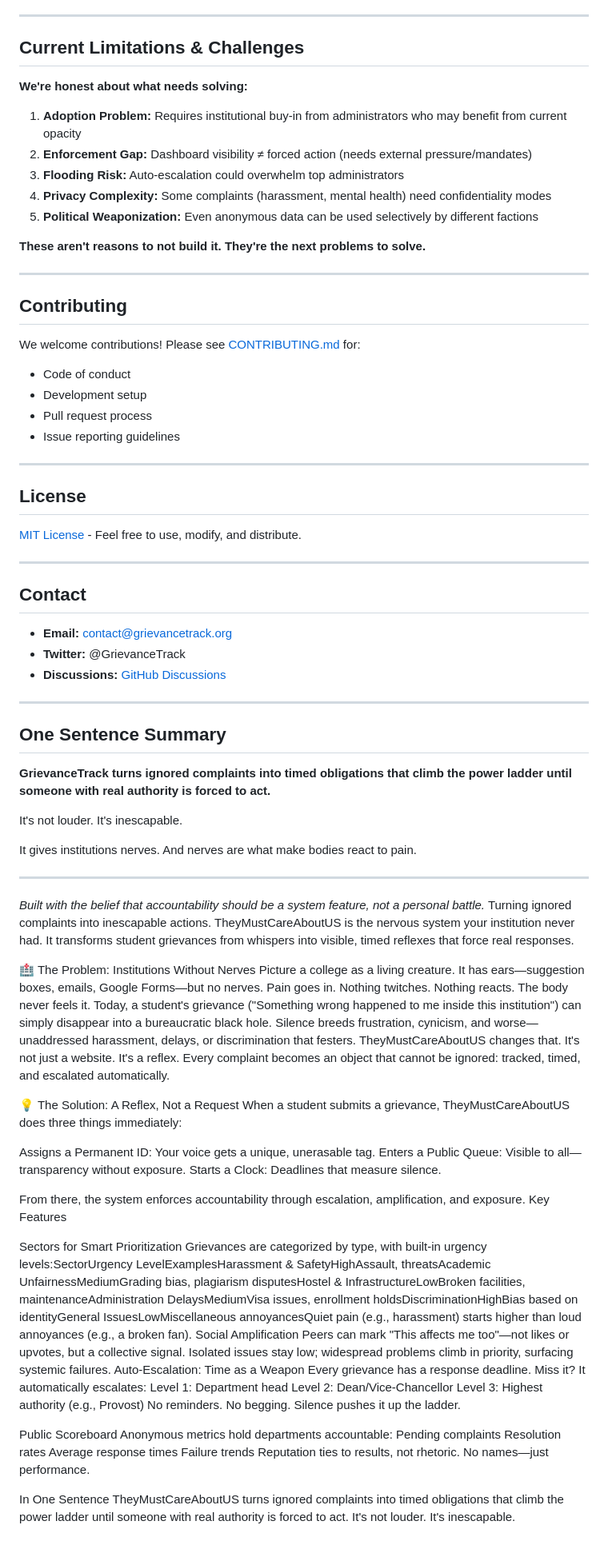
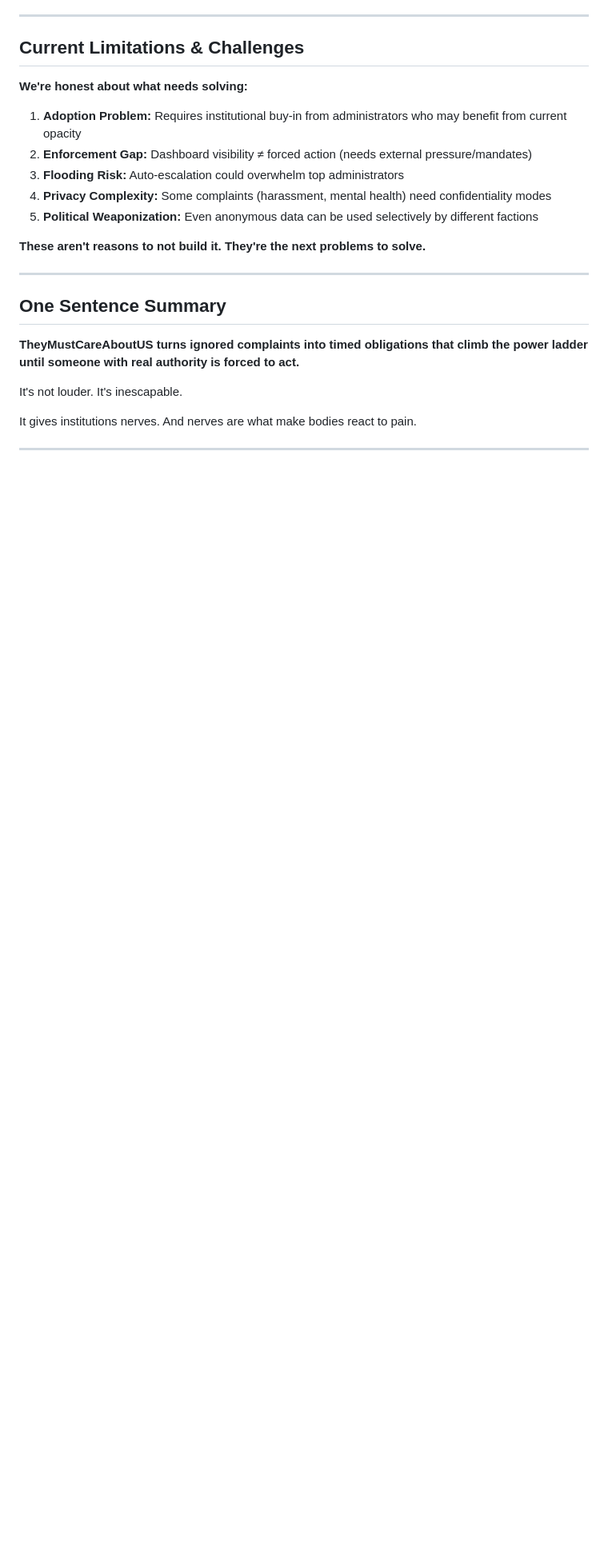
Before and after one commit to PhaNtoM-GHosT-11101/theyDontReallyCareAboutUS, a Markdown page: README.md, the part around one of its changes. Shown at 80% size. GitHub-like rendering; blank space fills up the shorter version.

Commit message:
Rename project to 'TheyMustCareAboutUS'
Updated project name and key features in README.

```diff
--- a/README.md
+++ b/README.md
@@ -224,78 +160,13 @@ npm run dev
 
 ---
 
-## Contributing
-
-We welcome contributions! Please see [CONTRIBUTING.md](CONTRIBUTING.md) for:
-- Code of conduct
-- Development setup
-- Pull request process
-- Issue reporting guidelines
-
----
-
-## License
-
-[MIT License](LICENSE) - Feel free to use, modify, and distribute.
-
----
-
-## Contact
-
-- **Email:** contact@grievancetrack.org
-- **Twitter:** @GrievanceTrack
-- **Discussions:** [GitHub Discussions](https://github.com/yourusername/grievancetrack/discussions)
-
----
 
 ## One Sentence Summary
 
-**GrievanceTrack turns ignored complaints into timed obligations that climb the power ladder until someone with real authority is forced to act.**
+**TheyMustCareAboutUS turns ignored complaints into timed obligations that climb the power ladder until someone with real authority is forced to act.**
 
 It's not louder. It's inescapable.
 
 It gives institutions nerves. And nerves are what make bodies react to pain.
 
 ---
-
-*Built with the belief that accountability should be a system feature, not a personal battle.*
-Turning ignored complaints into inescapable actions.
-TheyMustCareAboutUS is the nervous system your institution never had. It transforms student grievances from whispers into visible, timed reflexes that force real responses.
-
-🏥 The Problem: Institutions Without Nerves
-Picture a college as a living creature. It has ears—suggestion boxes, emails, Google Forms—but no nerves. Pain goes in. Nothing twitches. Nothing reacts. The body never feels it.
-Today, a student's grievance ("Something wrong happened to me inside this institution") can simply disappear into a bureaucratic black hole. Silence breeds frustration, cynicism, and worse—unaddressed harassment, delays, or discrimination that festers.
-TheyMustCareAboutUS changes that. It's not just a website. It's a reflex. Every complaint becomes an object that cannot be ignored: tracked, timed, and escalated automatically.
-
-💡 The Solution: A Reflex, Not a Request
-When a student submits a grievance, TheyMustCareAboutUS does three things immediately:
-
-Assigns a Permanent ID: Your voice gets a unique, unerasable tag.
-Enters a Public Queue: Visible to all—transparency without exposure.
-Starts a Clock: Deadlines that measure silence.
-
-From there, the system enforces accountability through escalation, amplification, and exposure.
-Key Features
-
-Sectors for Smart Prioritization
-Grievances are categorized by type, with built-in urgency levels:SectorUrgency LevelExamplesHarassment & SafetyHighAssault, threatsAcademic UnfairnessMediumGrading bias, plagiarism disputesHostel & InfrastructureLowBroken facilities, maintenanceAdministration DelaysMediumVisa issues, enrollment holdsDiscriminationHighBias based on identityGeneral IssuesLowMiscellaneous annoyancesQuiet pain (e.g., harassment) starts higher than loud annoyances (e.g., a broken fan).
-Social Amplification
-Peers can mark "This affects me too"—not likes or upvotes, but a collective signal. Isolated issues stay low; widespread problems climb in priority, surfacing systemic failures.
-Auto-Escalation: Time as a Weapon
-Every grievance has a response deadline. Miss it? It automatically escalates:
-Level 1: Department head
-Level 2: Dean/Vice-Chancellor
-Level 3: Highest authority (e.g., Provost)
-No reminders. No begging. Silence pushes it up the ladder.
-
-Public Scoreboard
-Anonymous metrics hold departments accountable:
-Pending complaints
-Resolution rates
-Average response times
-Failure trends
-Reputation ties to results, not rhetoric. No names—just performance.
-
-
-In One Sentence
-TheyMustCareAboutUS turns ignored complaints into timed obligations that climb the power ladder until someone with real authority is forced to act. It's not louder. It's inescapable.
```
Also changed, not shown: other parts of README.md (+2 -66 lines).
